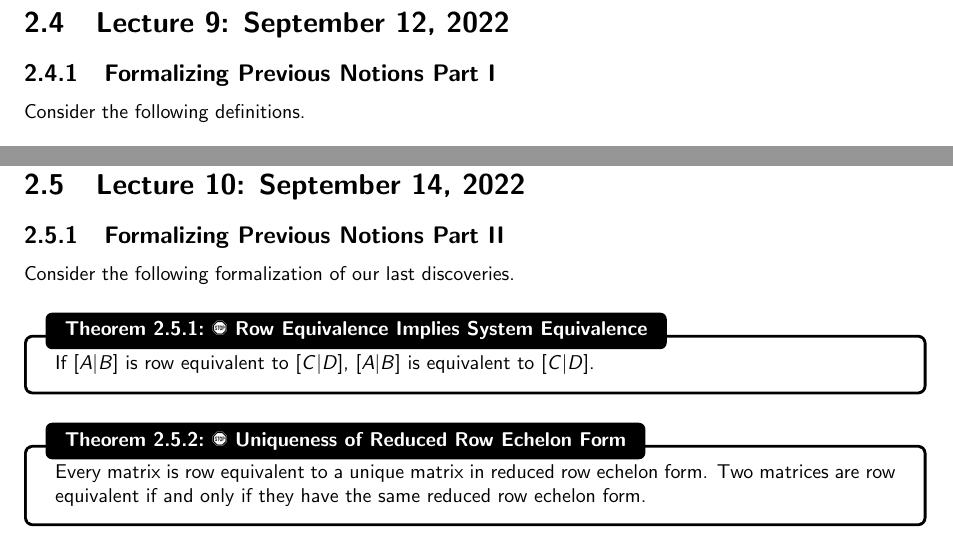
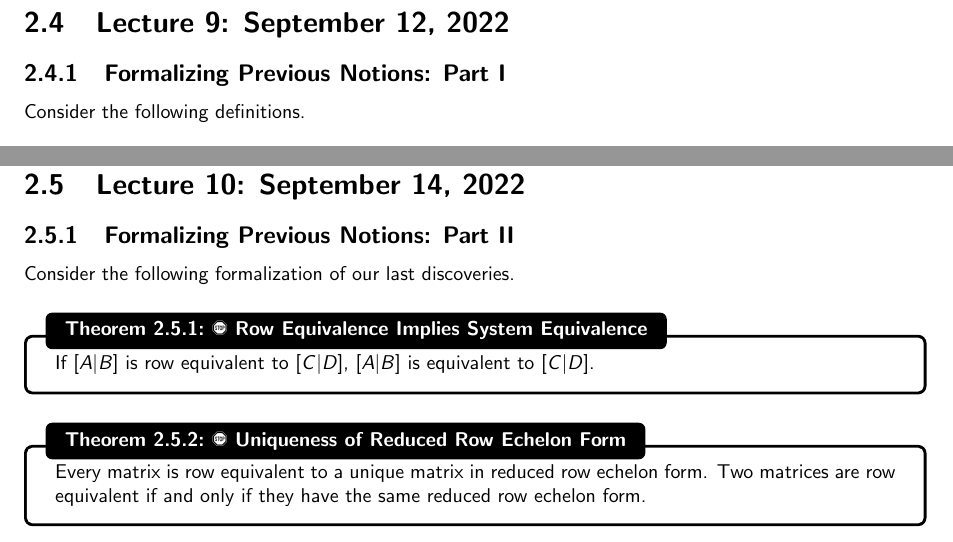
Before and after one commit to officialadithya/MATH-2135-Linear-Algebra-Notes, a LaTeX thesis (main.tex, which reads Chapters/systemsOfLinearEquations.tex): two parts of pages 34 and 38 of 88, joined at a grey line, cut so that both start at the same text. Compiled offline with pdfLaTeX.

Commit message:
Minor formatting change.

```diff
--- a/Chapters/systemsOfLinearEquations.tex
+++ b/Chapters/systemsOfLinearEquations.tex
@@ -360,7 +360,7 @@
 
 \section{Lecture 9: September 12, 2022}
 
-    \subsection{Formalizing Previous Notions Part I}
+    \subsection{Formalizing Previous Notions: Part I}
 
     Consider the following definitions.
     \begin{definition}{\Stop\,\,Row Echelon Form}{rowechelon}
@@ -516,7 +516,7 @@
 
 \section{Lecture 10: September 14, 2022}
 
-    \subsection{Formalizing Previous Notions Part II}
+    \subsection{Formalizing Previous Notions: Part II}
 
         Consider the following formalization of our last discoveries.
         \begin{theorem}{\Stop\,\,Row Equivalence Implies System Equivalence}{rowsyseq}
```
Also changed, not shown: main.pdf.
